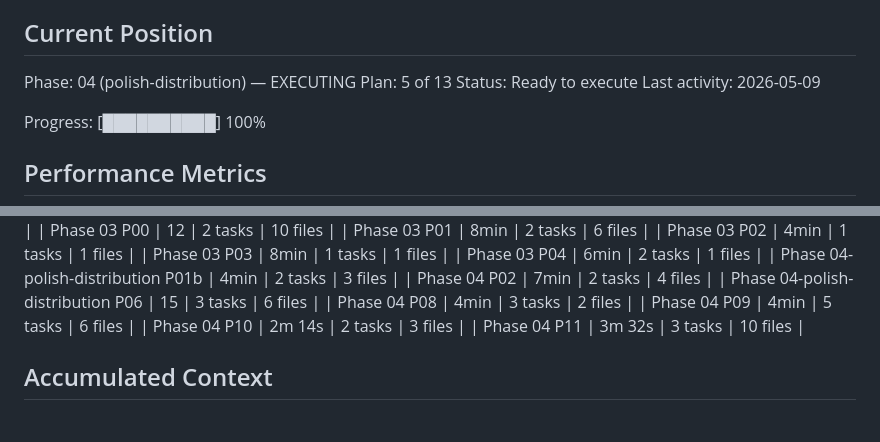
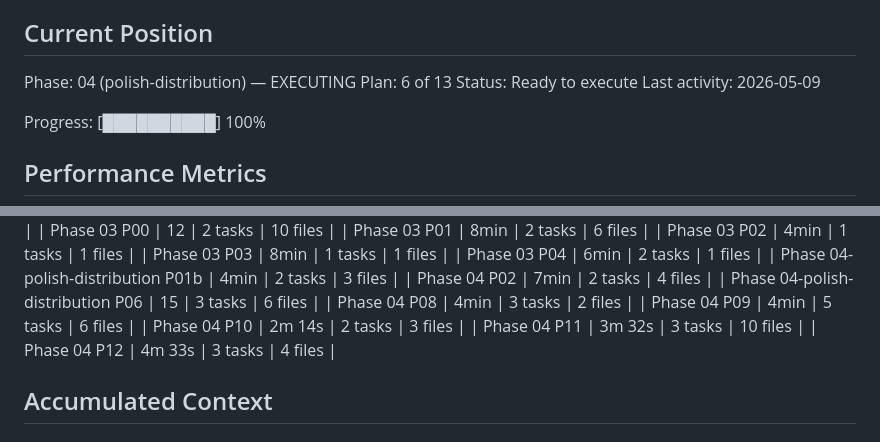
Before and after one commit to ReemX/hallmark, a Markdown page: .planning/STATE.md, 2 parts joined by grey strips. GitHub-like rendering.

```diff
--- a/.planning/STATE.md
+++ b/.planning/STATE.md
@@ -26,7 +26,7 @@ See: .planning/PROJECT.md (updated 2026-05-07)
 ## Current Position
 
 Phase: 04 (polish-distribution) — EXECUTING
-Plan: 5 of 13
+Plan: 6 of 13
 Status: Ready to execute
 Last activity: 2026-05-09
 
@@ -75,6 +75,7 @@ Progress: [██████████] 100%
 | Phase 04 P09 | 4min | 5 tasks | 6 files |
 | Phase 04 P10 | 2m 14s | 2 tasks | 3 files |
 | Phase 04 P11 | 3m 32s | 3 tasks | 10 files |
+| Phase 04 P12 | 4m 33s | 3 tasks | 4 files |
 
 ## Accumulated Context
 
```
Also changed, not shown: other parts of .planning/STATE.md (+10 -6 lines), .planning/ROADMAP.md (+1 -1 lines), 1 other file.
